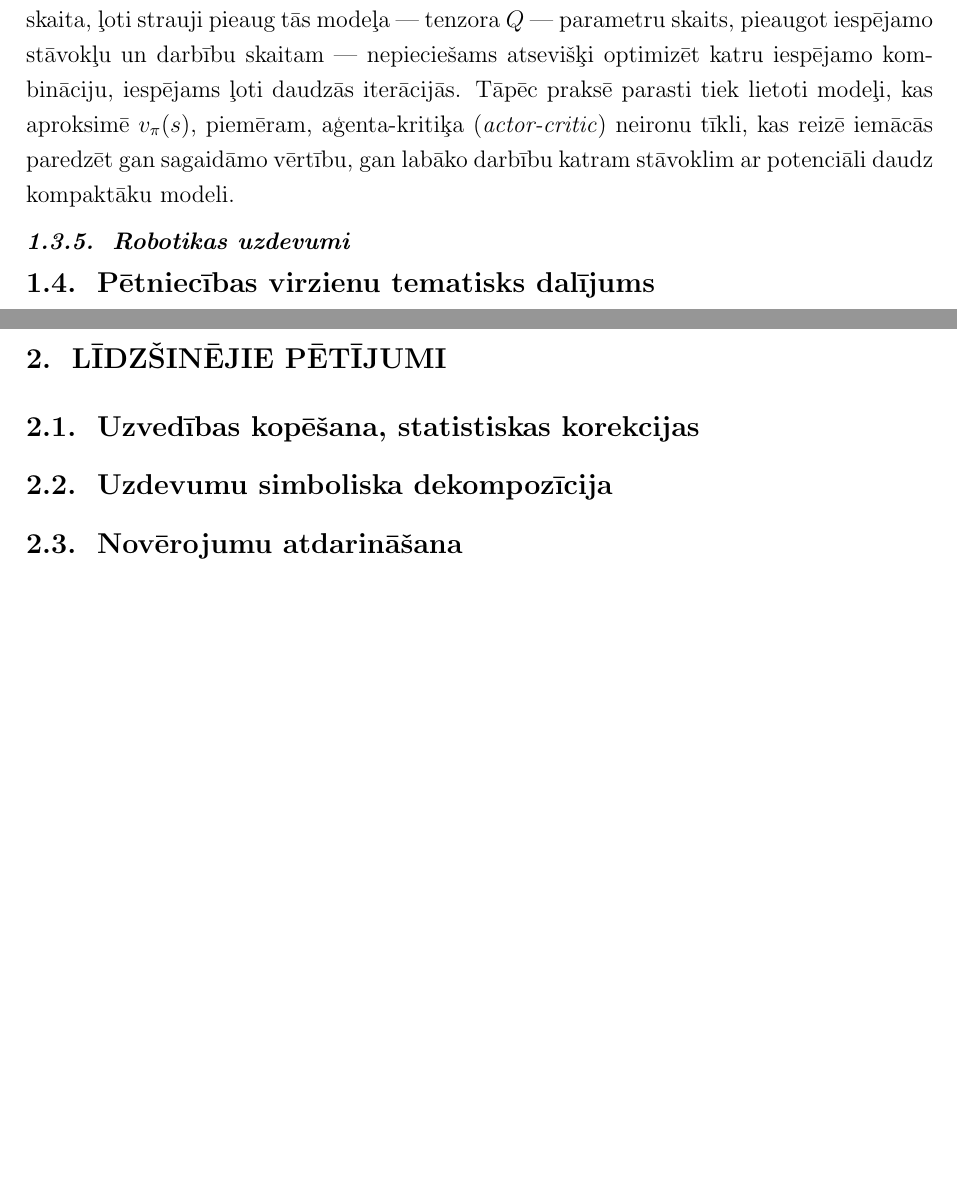
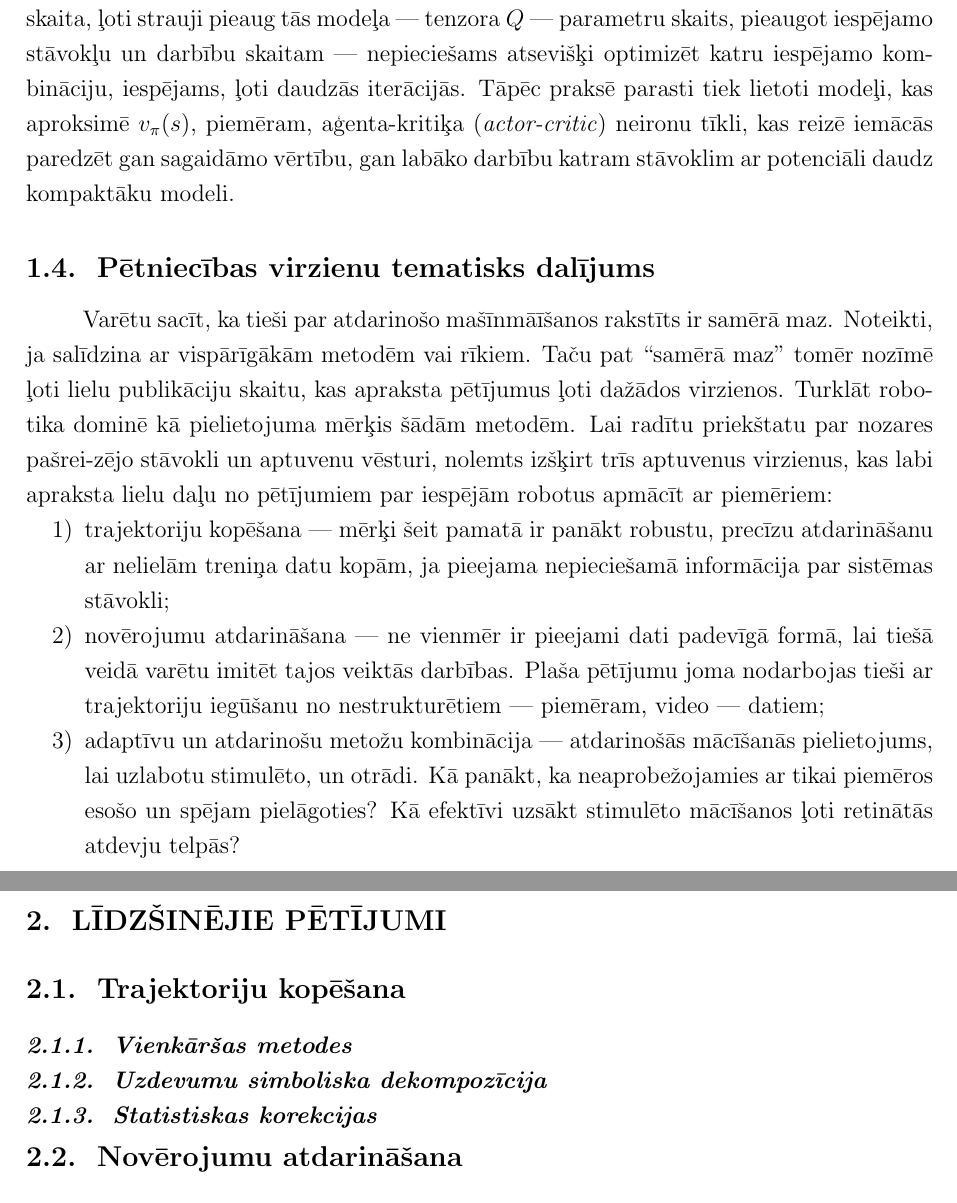
Before and after one commit to peteris-racinskis/masters, a LaTeX document (tex/MAG_KD_Racinskis_pr20015.tex): two parts of pages 9 and 10 of 25, joined at a grey line, cut so that both start at the same text, the shorter picture padded with empty space. Compiled offline with pdfLaTeX.

Commit message:
MAG_KD intro done for now

```diff
--- a/tex/MAG_KD_Racinskis_pr20015.tex
+++ b/tex/MAG_KD_Racinskis_pr20015.tex
@@ -255,20 +255,28 @@ sasniedzot trajektorijas beigas --- vai nu pēc noteikta soļu skaita $T$, vai a
     Q^{i+1}(s_t,a_t)=f(Q^{i}(s_t, a_t), G_t)
 \end{equation}
 
-Kaut gan šai metodei ir teorētiskas konverģences garantijas pēc pietiekama iterāciju skaita, ļoti strauji pieaug tās modeļa --- tenzora $Q$ --- parametru skaits, pieaugot iespējamo stāvokļu un darbību skaitam --- nepieciešams atsevišķi optimizēt katru iespējamo kombināciju, iespējams ļoti daudzās iterācijās. Tāpēc praksē parasti tiek lietoti modeļi, kas aproksimē $v_{\pi}(s)$, piemēram, aģenta-kritiķa (\textit{actor-critic}) neironu tīkli, kas reizē iemācās paredzēt gan sagaidāmo vērtību, gan labāko darbību katram stāvoklim ar potenciāli daudz kompaktāku modeli.
-
-\subsubsection{Robotikas uzdevumi}
-
-
+Kaut gan šai metodei ir teorētiskas konverģences garantijas pēc pietiekama iterāciju skaita, ļoti strauji pieaug tās modeļa --- tenzora $Q$ --- parametru skaits, pieaugot iespējamo stāvokļu un darbību skaitam --- nepieciešams atsevišķi optimizēt katru iespējamo kombināciju, iespējams, ļoti daudzās iterācijās. Tāpēc praksē parasti tiek lietoti modeļi, kas aproksimē $v_{\pi}(s)$, piemēram, aģenta-kritiķa (\textit{actor-critic}) neironu tīkli, kas reizē iemācās paredzēt gan sagaidāmo vērtību, gan labāko darbību katram stāvoklim ar potenciāli daudz kompaktāku modeli.
 
 \subsection{Pētniecības virzienu tematisks dalījums}
+
+Varētu sacīt, ka tieši par atdarinošo mašīnmāīšanos rakstīts ir samērā maz. Noteikti, ja salīdzina ar vispārīgākām metodēm vai rīkiem. Taču pat ``samērā maz'' tomēr nozīmē ļoti lielu publikāciju skaitu, kas apraksta pētījumus ļoti dažādos virzienos. Turklāt robo-tika dominē kā pielietojuma mērķis šādām metodēm. Lai radītu priekštatu par nozares pašrei-zējo stāvokli un aptuvenu vēsturi, nolemts izšķirt trīs aptuvenus virzienus, kas labi apraksta lielu daļu no pētījumiem par iespējām robotus apmācīt ar piemēriem:
+
+\begin{enumerate}
+    \item trajektoriju kopēšana --- mērķi šeit pamatā ir panākt robustu, precīzu atdarināšanu ar nelielām treniņa datu kopām, ja pieejama nepieciešamā informācija par sistēmas stāvokli;
+    \item novērojumu atdarināšana --- ne vienmēr ir pieejami dati padevīgā formā, lai tiešā veidā varētu imitēt tajos veiktās darbības. Plaša pētījumu joma nodarbojas tieši ar trajektoriju iegūšanu no nestrukturētiem --- piemēram, video --- datiem;
+    \item adaptīvu un atdarinošu metožu kombinācija --- atdarinošās mācīšanās pielietojums, lai uzlabotu stimulēto, un otrādi. Kā panākt, ka neaprobežojamies ar tikai piemēros esošo un spējam pielāgoties? Kā efektīvi uzsākt stimulēto mācīšanos ļoti retinātās atdevju telpās?
+\end{enumerate}
 
 \newpage
 \section{Līdzšinējie pētījumi}
 
-\subsection{Uzvedības kopēšana, statistiskas korekcijas}
+\subsection{Trajektoriju kopēšana}
 
-\subsection{Uzdevumu simboliska dekompozīcija}
+\subsubsection{Vienkāršas metodes}
+
+\subsubsection{Uzdevumu simboliska dekompozīcija}
+
+\subsubsection{Statistiskas korekcijas}
 
 \subsection{Novērojumu atdarināšana}
 
```
Also changed, not shown: tex/MAG_KD_Racinskis_pr20015.pdf, 2 other files.
